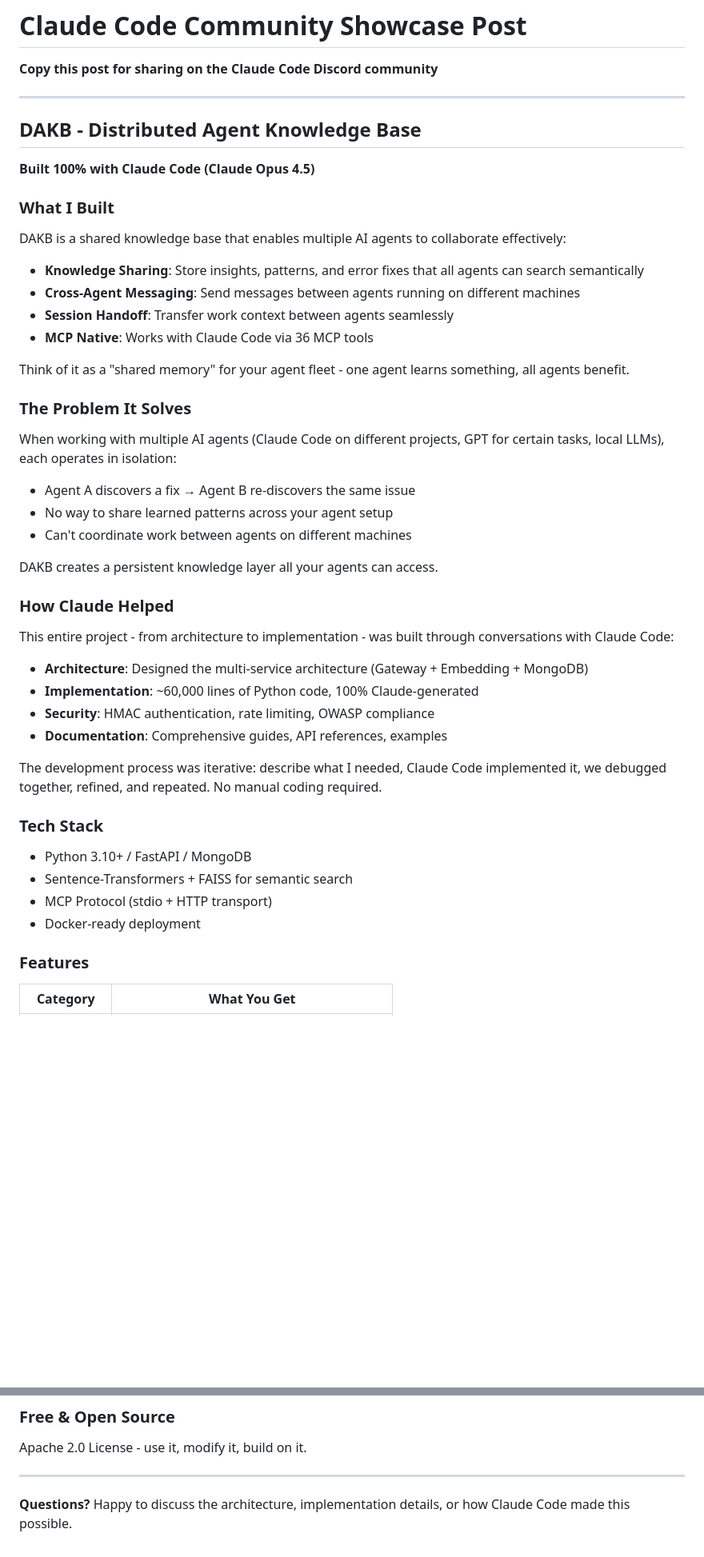
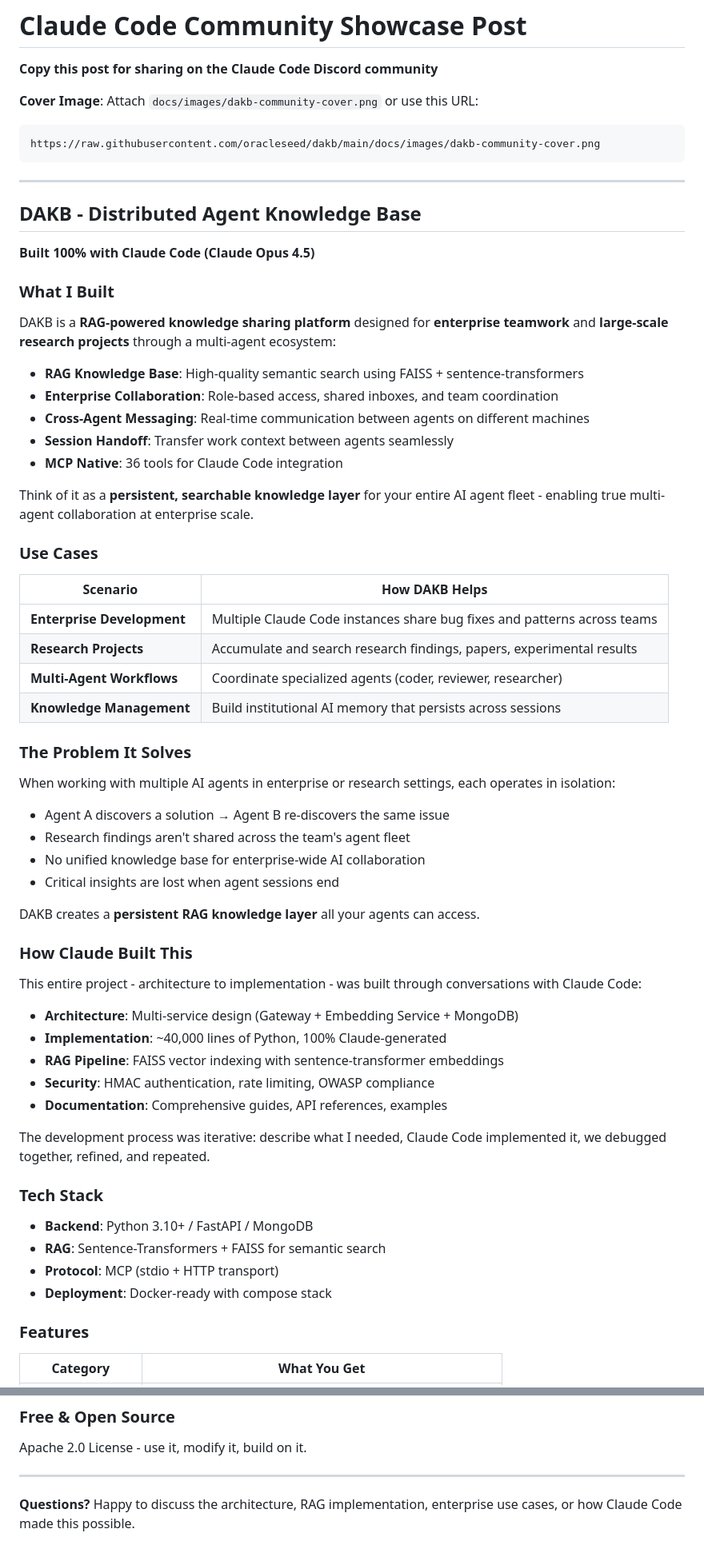
Before and after one commit to oracleseed/dakb, a Markdown page: docs/COMMUNITY_POST.md, 2 parts joined by grey strips. Shown at 80% size. Drawn GitHub-style; blank space fills up the shorter version.

Commit message:
Update community post with enterprise messaging and cover image
- Add cover image reference (PNG URL for Discord)
- Emphasize RAG-powered knowledge base
- Add enterprise teamwork and large-scale research positioning
- Add Use Cases table (Enterprise Dev, Research, Multi-Agent, Knowledge Mgmt)
- Update features table with Enterprise category
- Mention RAG pipeline in 'How Claude Built This'

🤖 Generated with Claude Code (https://claude.com/claude-code)

Co-Authored-By: Claude Opus 4.5 <noreply@anthropic.com>

````diff
--- a/docs/COMMUNITY_POST.md
+++ b/docs/COMMUNITY_POST.md
@@ -1,6 +1,11 @@
 # Claude Code Community Showcase Post
 
 **Copy this post for sharing on the Claude Code Discord community**
+
+**Cover Image**: Attach `docs/images/dakb-community-cover.png` or use this URL:
+```
+https://raw.githubusercontent.com/oracleseed/dakb/main/docs/images/dakb-community-cover.png
+```
 
 ---
 
@@ -10,41 +15,53 @@
 
 ### What I Built
 
-DAKB is a shared knowledge base that enables multiple AI agents to collaborate effectively:
+DAKB is a **RAG-powered knowledge sharing platform** designed for **enterprise teamwork** and **large-scale research projects** through a multi-agent ecosystem:
 
-- **Knowledge Sharing**: Store insights, patterns, and error fixes that all agents can search semantically
-- **Cross-Agent Messaging**: Send messages between agents running on different machines
+- **RAG Knowledge Base**: High-quality semantic search using FAISS + sentence-transformers
+- **Enterprise Collaboration**: Role-based access, shared inboxes, and team coordination
+- **Cross-Agent Messaging**: Real-time communication between agents on different machines
 - **Session Handoff**: Transfer work context between agents seamlessly
-- **MCP Native**: Works with Claude Code via 36 MCP tools
+- **MCP Native**: 36 tools for Claude Code integration
 
-Think of it as a "shared memory" for your agent fleet - one agent learns something, all agents benefit.
+Think of it as a **persistent, searchable knowledge layer** for your entire AI agent fleet - enabling true multi-agent collaboration at enterprise scale.
+
+### Use Cases
+
+| Scenario | How DAKB Helps |
+|----------|----------------|
+| **Enterprise Development** | Multiple Claude Code instances share bug fixes and patterns across teams |
+| **Research Projects** | Accumulate and search research findings, papers, experimental results |
+| **Multi-Agent Workflows** | Coordinate specialized agents (coder, reviewer, researcher) |
+| **Knowledge Management** | Build institutional AI memory that persists across sessions |
 
 ### The Problem It Solves
 
-When working with multiple AI agents (Claude Code on different projects, GPT for certain tasks, local LLMs), each operates in isolation:
-- Agent A discovers a fix → Agent B re-discovers the same issue
-- No way to share learned patterns across your agent setup
-- Can't coordinate work between agents on different machines
+When working with multiple AI agents in enterprise or research settings, each operates in isolation:
+- Agent A discovers a solution → Agent B re-discovers the same issue
+- Research findings aren't shared across the team's agent fleet
+- No unified knowledge base for enterprise-wide AI collaboration
+- Critical insights are lost when agent sessions end
 
-DAKB creates a persistent knowledge layer all your agents can access.
+DAKB creates a **persistent RAG knowledge layer** all your agents can access.
 
-### How Claude Helped
+### How Claude Built This
 
-This entire project - from architecture to implementation - was built through conversations with Claude Code:
+This entire project - architecture to implementation - was built through conversations with Claude Code:
 
-- **Architecture**: Designed the multi-service architecture (Gateway + Embedding + MongoDB)
-- **Implementation**: ~60,000 lines of Python code, 100% Claude-generated
+- **Architecture**: Multi-service design (Gateway + Embedding Service + MongoDB)
+- **Implementation**: ~40,000 lines of Python, 100% Claude-generated
+- **RAG Pipeline**: FAISS vector indexing with sentence-transformer embeddings
 - **Security**: HMAC authentication, rate limiting, OWASP compliance
 - **Documentation**: Comprehensive guides, API references, examples
 
-The development process was iterative: describe what I needed, Claude Code implemented it, we debugged together, refined, and repeated. No manual coding required.
+The development process was iterative: describe what I needed, Claude Code implemented it, we debugged together, refined, and repeated.
 
 ### Tech Stack
 
-- Python 3.10+ / FastAPI / MongoDB
-- Sentence-Transformers + FAISS for semantic search
-- MCP Protocol (stdio + HTTP transport)
-- Docker-ready deployment
+- **Backend**: Python 3.10+ / FastAPI / MongoDB
+- **RAG**: Sentence-Transformers + FAISS for semantic search
+- **Protocol**: MCP (stdio + HTTP transport)
+- **Deployment**: Docker-ready with compose stack
 
 ### Features
 
@@ -106,4 +122,4 @@ Apache 2.0 License - use it, modify it, build on it.
 
 ---
 
-**Questions?** Happy to discuss the architecture, implementation details, or how Claude Code made this possible.
+**Questions?** Happy to discuss the architecture, RAG implementation, enterprise use cases, or how Claude Code made this possible.
````
Also changed, not shown: other parts of docs/COMMUNITY_POST.md (+6 -7 lines).
